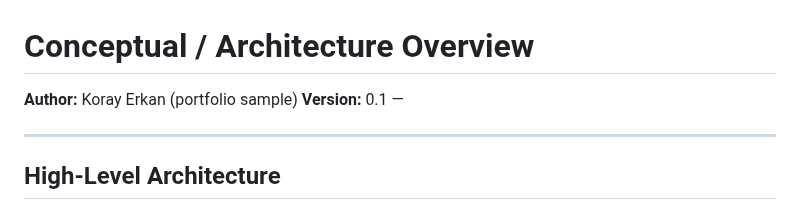
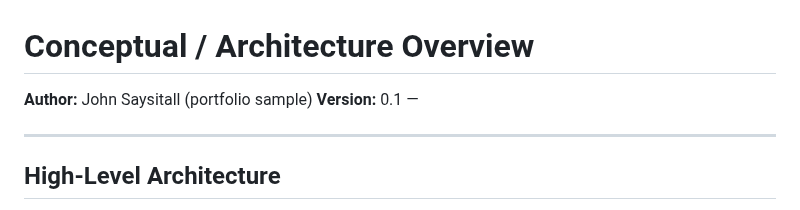
Before and after one commit to KorayErkan/tw-portfolio, a Markdown page: software-guides/conceptual-architecture.md, the part around the change. Drawn GitHub-style.

Commit message:
update: Replace author name in conceptual architecture doc
- Author: Koray Erkan → John Saysitall

🤖 Generated with [Claude Code](https://claude.ai/code)

Co-Authored-By: Claude <noreply@anthropic.com>

```diff
--- a/software-guides/conceptual-architecture.md
+++ b/software-guides/conceptual-architecture.md
@@ -1,6 +1,6 @@
 # Conceptual / Architecture Overview
 
-**Author:** Koray Erkan (portfolio sample)
+**Author:** John Saysitall (portfolio sample)
 **Version:** 0.1 — <update date here>
 
 ---
```
